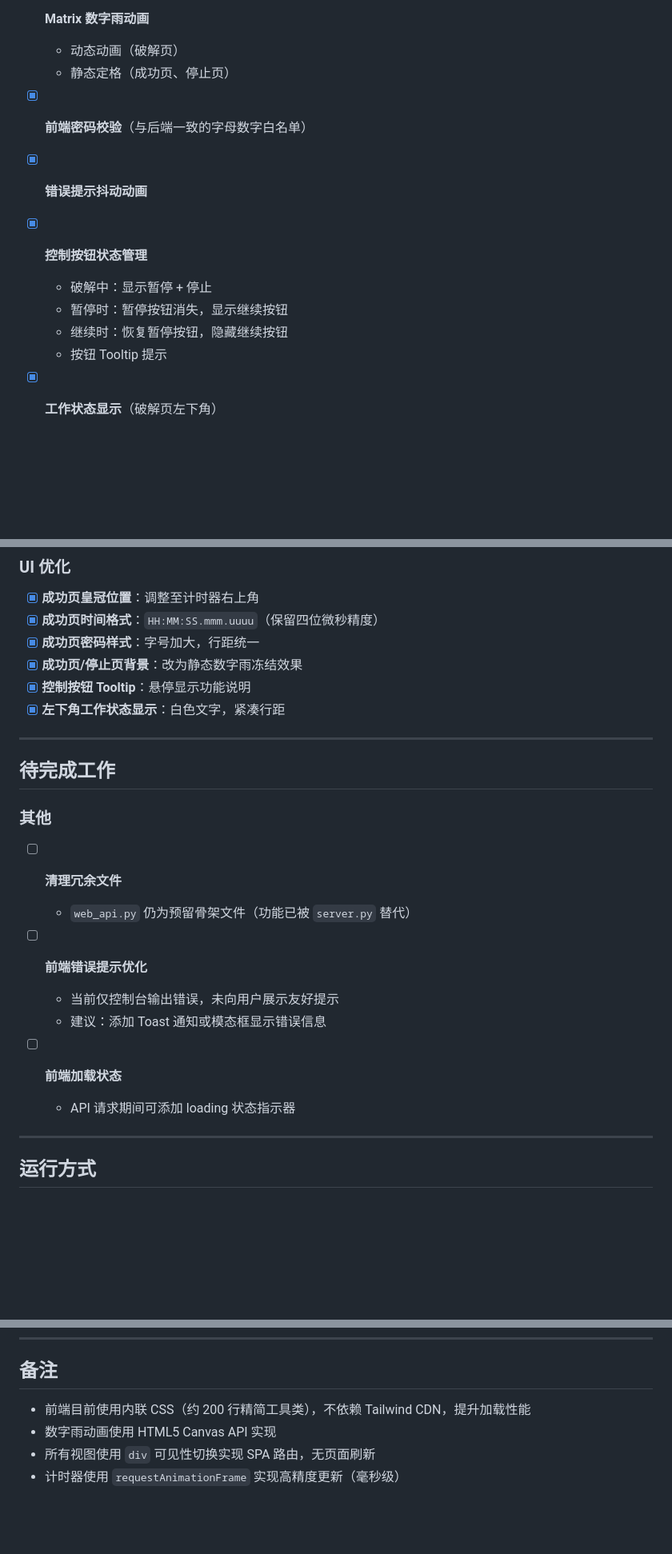
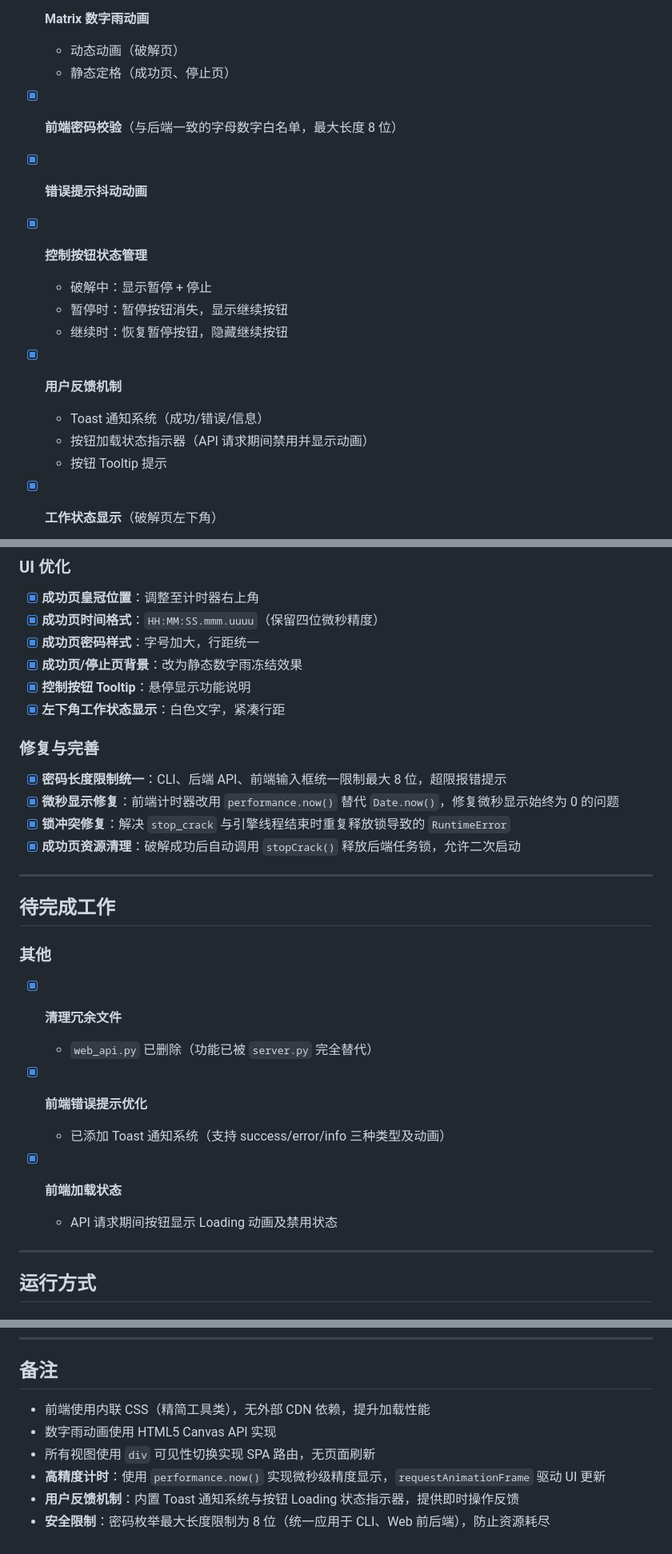
Before and after one commit to MorningSun-Hu/WeakPasswordDetectDemo, a Markdown page: .monkeycode/docs/web-ui-progress.md, 3 parts joined by grey strips. Shown at 80% size. Rendered like a GitHub page; blank space fills up the shorter version.

Commit message:
docs: 更新进度文档，标记所有待办项为已完成并补充修复记录 Co-authored-by: monkeycode-ai <monkeycode-ai@chaitin.com>

```diff
--- a/.monkeycode/docs/web-ui-progress.md
+++ b/.monkeycode/docs/web-ui-progress.md
@@ -171,12 +171,15 @@
   - 动态动画（破解页）
   - 静态定格（成功页、停止页）
 
-- [x] **前端密码校验**（与后端一致的字母数字白名单）
+- [x] **前端密码校验**（与后端一致的字母数字白名单，最大长度 8 位）
 - [x] **错误提示抖动动画**
 - [x] **控制按钮状态管理**
   - 破解中：显示暂停 + 停止
   - 暂停时：暂停按钮消失，显示继续按钮
   - 继续时：恢复暂停按钮，隐藏继续按钮
+- [x] **用户反馈机制**
+  - Toast 通知系统（成功/错误/信息）
+  - 按钮加载状态指示器（API 请求期间禁用并显示动画）
   - 按钮 Tooltip 提示
 
 - [x] **工作状态显示**（破解页左下角）
@@ -248,21 +251,26 @@
 - [x] **控制按钮 Tooltip**：悬停显示功能说明
 - [x] **左下角工作状态显示**：白色文字，紧凑行距
 
+### 修复与完善
+- [x] **密码长度限制统一**：CLI、后端 API、前端输入框统一限制最大 8 位，超限报错提示
+- [x] **微秒显示修复**：前端计时器改用 `performance.now()` 替代 `Date.now()`，修复微秒显示始终为 0 的问题
+- [x] **锁冲突修复**：解决 `stop_crack` 与引擎线程结束时重复释放锁导致的 `RuntimeError`
+- [x] **成功页资源清理**：破解成功后自动调用 `stopCrack()` 释放后端任务锁，允许二次启动
+
 ---
 
 ## 待完成工作
 
 ### 其他
 
-- [ ] **清理冗余文件**
-  - `web_api.py` 仍为预留骨架文件（功能已被 `server.py` 替代）
+- [x] **清理冗余文件**
+  - `web_api.py` 已删除（功能已被 `server.py` 完全替代）
 
-- [ ] **前端错误提示优化**
-  - 当前仅控制台输出错误，未向用户展示友好提示
-  - 建议：添加 Toast 通知或模态框显示错误信息
+- [x] **前端错误提示优化**
+  - 已添加 Toast 通知系统（支持 success/error/info 三种类型及动画）
 
-- [ ] **前端加载状态**
-  - API 请求期间可添加 loading 状态指示器
+- [x] **前端加载状态**
+  - API 请求期间按钮显示 Loading 动画及禁用状态
 
 ---
 
@@ -296,7 +304,9 @@ uv run uvicorn brute_force.server:app --reload --host 0.0.0.0 --port 8000
 
 ## 备注
 
-- 前端目前使用内联 CSS（约 200 行精简工具类），不依赖 Tailwind CDN，提升加载性能
+- 前端使用内联 CSS（精简工具类），无外部 CDN 依赖，提升加载性能
 - 数字雨动画使用 HTML5 Canvas API 实现
 - 所有视图使用 `div` 可见性切换实现 SPA 路由，无页面刷新
-- 计时器使用 `requestAnimationFrame` 实现高精度更新（毫秒级）
+- **高精度计时**：使用 `performance.now()` 实现微秒级精度显示，`requestAnimationFrame` 驱动 UI 更新
+- **用户反馈机制**：内置 Toast 通知系统与按钮 Loading 状态指示器，提供即时操作反馈
+- **安全限制**：密码枚举最大长度限制为 8 位（统一应用于 CLI、Web 前后端），防止资源耗尽
```
